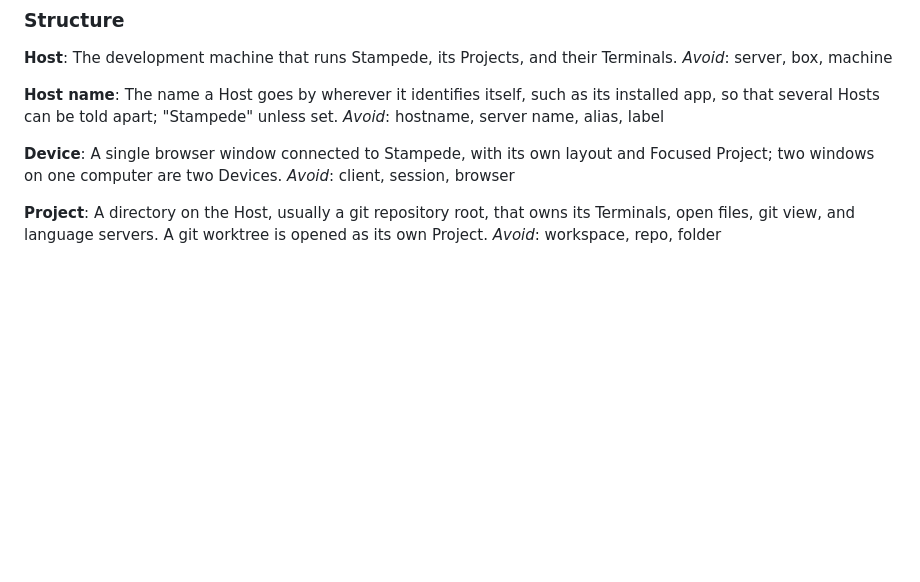
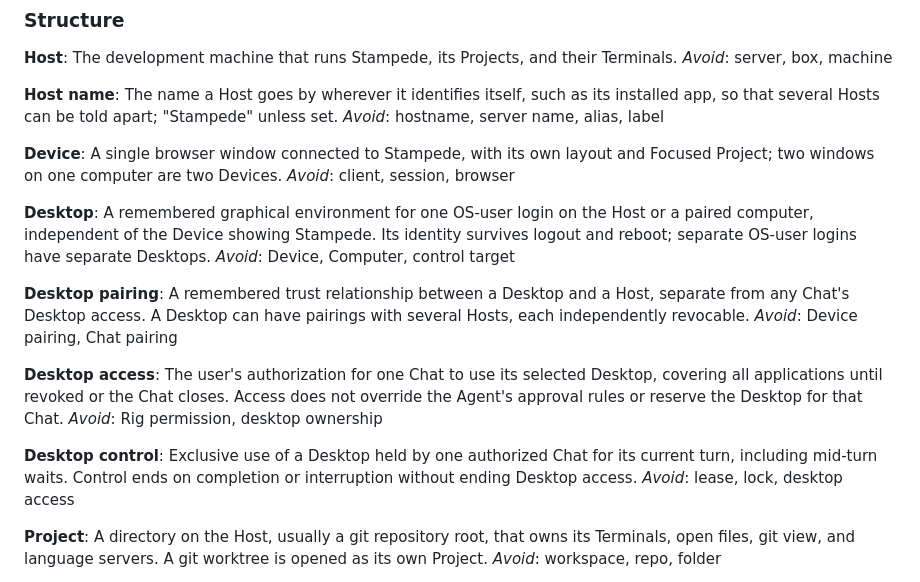
Before and after one commit to d-flood/stampede, a Markdown page: GLOSSARY.md, the part around the change. GitHub-like rendering; blank space fills up the shorter version.

Commit message:
Record computer use design decisions

```diff
--- a/GLOSSARY.md
+++ b/GLOSSARY.md
@@ -17,6 +17,22 @@ _Avoid_: hostname, server name, alias, label
 **Device**:
 A single browser window connected to Stampede, with its own layout and Focused Project; two windows on one computer are two Devices.
 _Avoid_: client, session, browser
+
+**Desktop**:
+A remembered graphical environment for one OS-user login on the Host or a paired computer, independent of the Device showing Stampede. Its identity survives logout and reboot; separate OS-user logins have separate Desktops.
+_Avoid_: Device, Computer, control target
+
+**Desktop pairing**:
+A remembered trust relationship between a Desktop and a Host, separate from any Chat's Desktop access. A Desktop can have pairings with several Hosts, each independently revocable.
+_Avoid_: Device pairing, Chat pairing
+
+**Desktop access**:
+The user's authorization for one Chat to use its selected Desktop, covering all applications until revoked or the Chat closes. Access does not override the Agent's approval rules or reserve the Desktop for that Chat.
+_Avoid_: Rig permission, desktop ownership
+
+**Desktop control**:
+Exclusive use of a Desktop held by one authorized Chat for its current turn, including mid-turn waits. Control ends on completion or interruption without ending Desktop access.
+_Avoid_: lease, lock, desktop access
 
 **Project**:
 A directory on the Host, usually a git repository root, that owns its Terminals, open files, git view, and language servers. A git worktree is opened as its own Project.
```
Also changed, not shown: docs/adr/0014-desktop-access-is-granted-to-chats.md (added, +8 -0 lines), docs/research/computer-use-design.md (added, +83 -0 lines).
